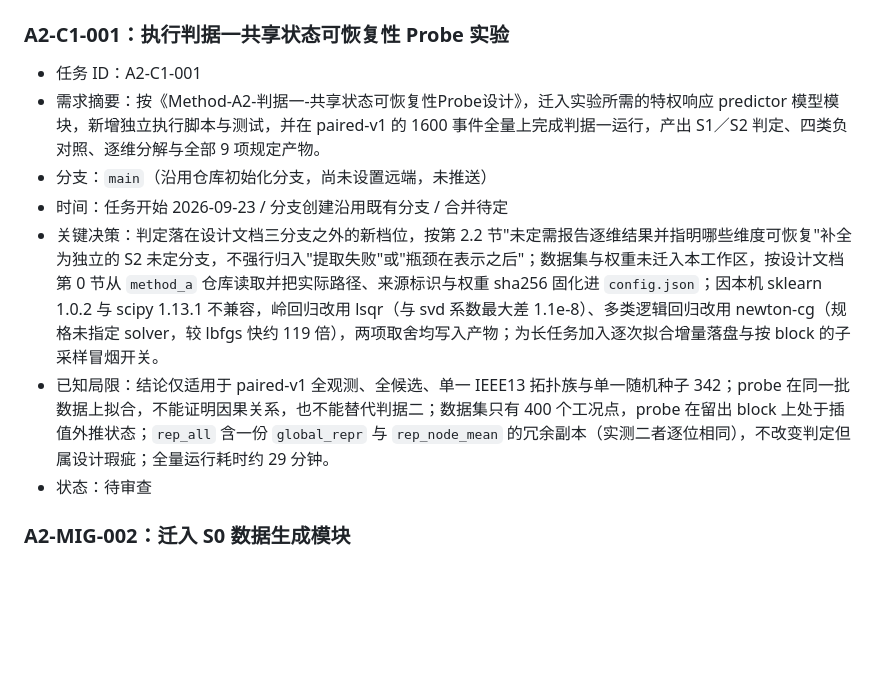
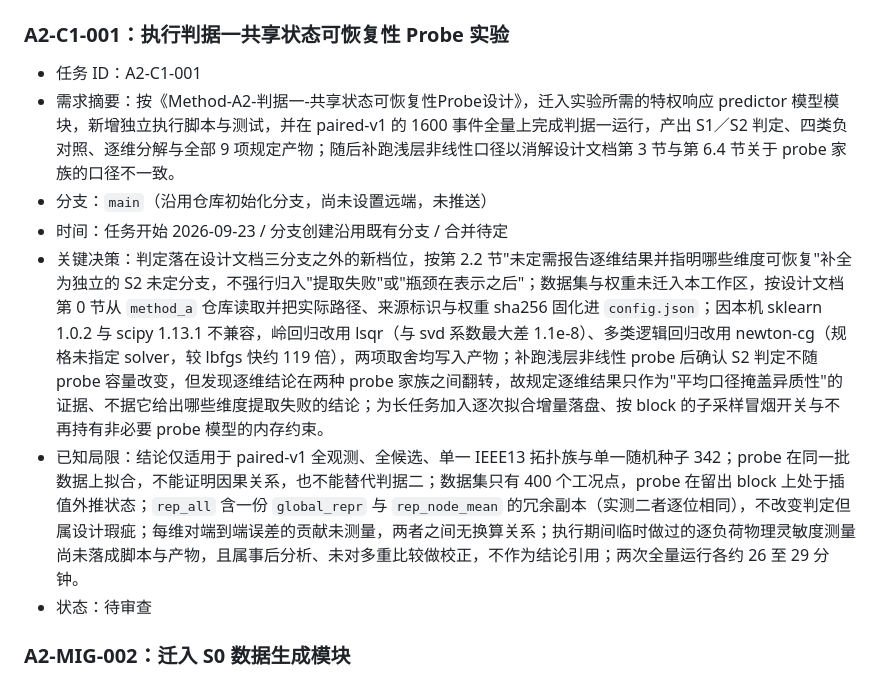
Before and after one commit to eagleworld421/method_a2-message, a Markdown page: docs/TASKS.md, the part around the change. Rendered like a GitHub page; blank space fills up the shorter version.

```diff
--- a/docs/TASKS.md
+++ b/docs/TASKS.md
@@ -21,11 +21,11 @@
 ### A2-C1-001：执行判据一共享状态可恢复性 Probe 实验
 
 - 任务 ID：A2-C1-001
-- 需求摘要：按《Method-A2-判据一-共享状态可恢复性Probe设计》，迁入实验所需的特权响应 predictor 模型模块，新增独立执行脚本与测试，并在 paired-v1 的 1600 事件全量上完成判据一运行，产出 S1／S2 判定、四类负对照、逐维分解与全部 9 项规定产物。
+- 需求摘要：按《Method-A2-判据一-共享状态可恢复性Probe设计》，迁入实验所需的特权响应 predictor 模型模块，新增独立执行脚本与测试，并在 paired-v1 的 1600 事件全量上完成判据一运行，产出 S1／S2 判定、四类负对照、逐维分解与全部 9 项规定产物；随后补跑浅层非线性口径以消解设计文档第 3 节与第 6.4 节关于 probe 家族的口径不一致。
 - 分支：`main`（沿用仓库初始化分支，尚未设置远端，未推送）
 - 时间：任务开始 2026-09-23 / 分支创建沿用既有分支 / 合并待定
-- 关键决策：判定落在设计文档三分支之外的新档位，按第 2.2 节"未定需报告逐维结果并指明哪些维度可恢复"补全为独立的 S2 未定分支，不强行归入"提取失败"或"瓶颈在表示之后"；数据集与权重未迁入本工作区，按设计文档第 0 节从 `method_a` 仓库读取并把实际路径、来源标识与权重 sha256 固化进 `config.json`；因本机 sklearn 1.0.2 与 scipy 1.13.1 不兼容，岭回归改用 lsqr（与 svd 系数最大差 1.1e-8）、多类逻辑回归改用 newton-cg（规格未指定 solver，较 lbfgs 快约 119 倍），两项取舍均写入产物；为长任务加入逐次拟合增量落盘与按 block 的子采样冒烟开关。
-- 已知局限：结论仅适用于 paired-v1 全观测、全候选、单一 IEEE13 拓扑族与单一随机种子 342；probe 在同一批数据上拟合，不能证明因果关系，也不能替代判据二；数据集只有 400 个工况点，probe 在留出 block 上处于插值外推状态；`rep_all` 含一份 `global_repr` 与 `rep_node_mean` 的冗余副本（实测二者逐位相同），不改变判定但属设计瑕疵；全量运行耗时约 29 分钟。
+- 关键决策：判定落在设计文档三分支之外的新档位，按第 2.2 节"未定需报告逐维结果并指明哪些维度可恢复"补全为独立的 S2 未定分支，不强行归入"提取失败"或"瓶颈在表示之后"；数据集与权重未迁入本工作区，按设计文档第 0 节从 `method_a` 仓库读取并把实际路径、来源标识与权重 sha256 固化进 `config.json`；因本机 sklearn 1.0.2 与 scipy 1.13.1 不兼容，岭回归改用 lsqr（与 svd 系数最大差 1.1e-8）、多类逻辑回归改用 newton-cg（规格未指定 solver，较 lbfgs 快约 119 倍），两项取舍均写入产物；补跑浅层非线性 probe 后确认 S2 判定不随 probe 容量改变，但发现逐维结论在两种 probe 家族之间翻转，故规定逐维结果只作为"平均口径掩盖异质性"的证据、不据它给出哪些维度提取失败的结论；为长任务加入逐次拟合增量落盘、按 block 的子采样冒烟开关与不再持有非必要 probe 模型的内存约束。
+- 已知局限：结论仅适用于 paired-v1 全观测、全候选、单一 IEEE13 拓扑族与单一随机种子 342；probe 在同一批数据上拟合，不能证明因果关系，也不能替代判据二；数据集只有 400 个工况点，probe 在留出 block 上处于插值外推状态；`rep_all` 含一份 `global_repr` 与 `rep_node_mean` 的冗余副本（实测二者逐位相同），不改变判定但属设计瑕疵；每维对端到端误差的贡献未测量，两者之间无换算关系；执行期间临时做过的逐负荷物理灵敏度测量尚未落成脚本与产物，且属事后分析、未对多重比较做校正，不作为结论引用；两次全量运行各约 26 至 29 分钟。
 - 状态：待审查
 
 ### A2-MIG-002：迁入 S0 数据生成模块
```
Also changed, not shown: code/CODEGEN_STATUS.md (+7 -4 lines), 1 other file.
